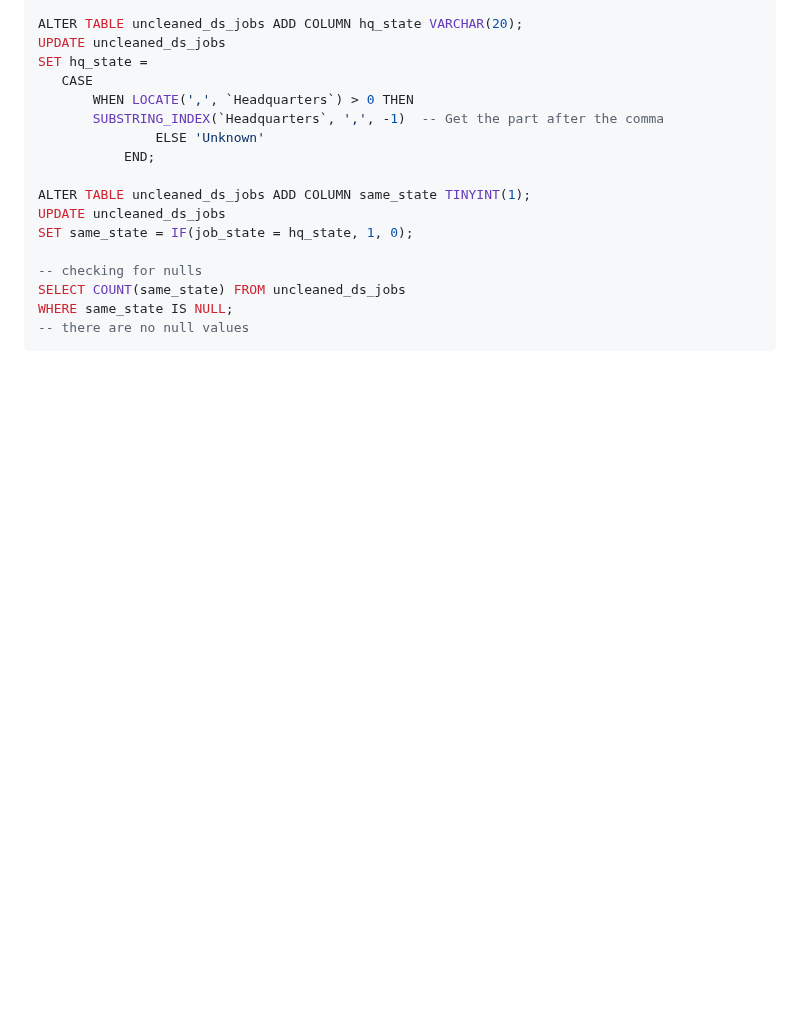
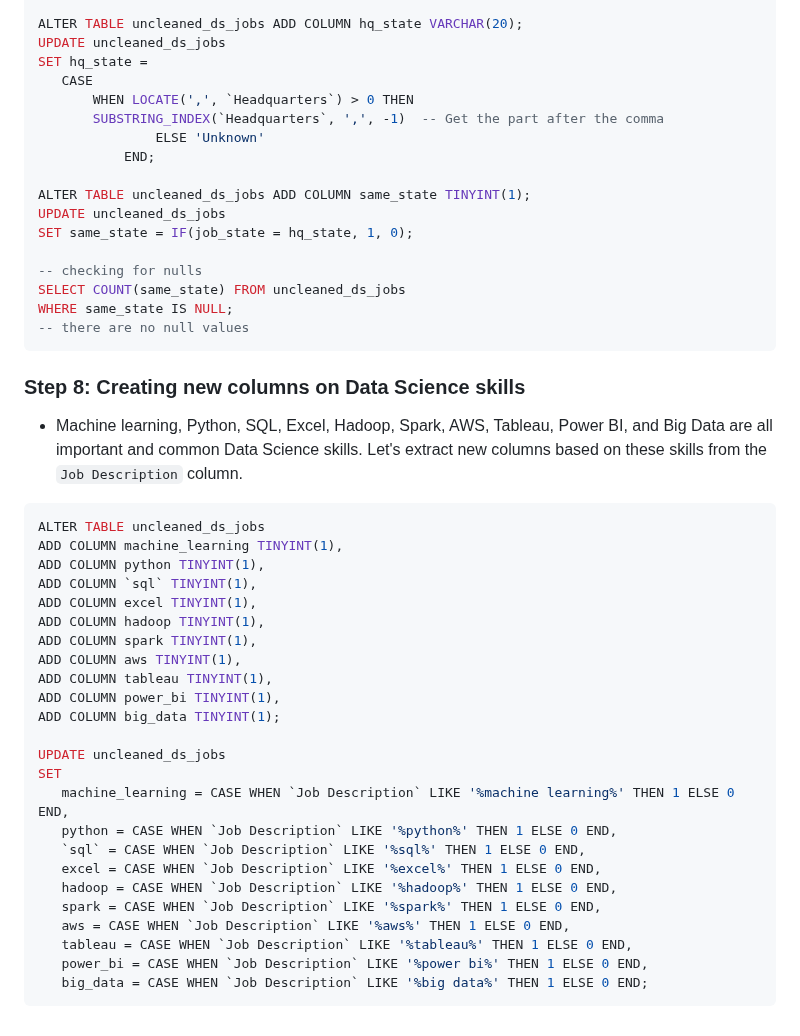
Before and after one commit to n8tlmps/portfolioprojects, a Markdown page: dsjobs_clean/README.md, the part around the change. Rendered like a GitHub page; blank space fills up the shorter version.

````diff
--- a/dsjobs_clean/README.md
+++ b/dsjobs_clean/README.md
@@ -289,3 +289,31 @@ SELECT COUNT(same_state) FROM uncleaned_ds_jobs
 WHERE same_state IS NULL;
 -- there are no null values
  ```
+### Step 8: Creating new columns on Data Science skills
+- Machine learning, Python, SQL, Excel, Hadoop, Spark, AWS, Tableau, Power BI, and Big Data are all important and common Data Science skills. Let's extract new columns based on these skills from the `Job Description` column.
+ ```sql
+ALTER TABLE uncleaned_ds_jobs
+ADD COLUMN machine_learning TINYINT(1),
+ADD COLUMN python TINYINT(1),
+ADD COLUMN `sql` TINYINT(1),
+ADD COLUMN excel TINYINT(1),
+ADD COLUMN hadoop TINYINT(1),
+ADD COLUMN spark TINYINT(1),
+ADD COLUMN aws TINYINT(1),
+ADD COLUMN tableau TINYINT(1),
+ADD COLUMN power_bi TINYINT(1),
+ADD COLUMN big_data TINYINT(1);
+
+UPDATE uncleaned_ds_jobs
+SET
+    machine_learning = CASE WHEN `Job Description` LIKE '%machine learning%' THEN 1 ELSE 0 END,
+    python = CASE WHEN `Job Description` LIKE '%python%' THEN 1 ELSE 0 END,
+    `sql` = CASE WHEN `Job Description` LIKE '%sql%' THEN 1 ELSE 0 END,
+    excel = CASE WHEN `Job Description` LIKE '%excel%' THEN 1 ELSE 0 END,
+    hadoop = CASE WHEN `Job Description` LIKE '%hadoop%' THEN 1 ELSE 0 END,
+    spark = CASE WHEN `Job Description` LIKE '%spark%' THEN 1 ELSE 0 END,
+    aws = CASE WHEN `Job Description` LIKE '%aws%' THEN 1 ELSE 0 END,
+    tableau = CASE WHEN `Job Description` LIKE '%tableau%' THEN 1 ELSE 0 END,
+    power_bi = CASE WHEN `Job Description` LIKE '%power bi%' THEN 1 ELSE 0 END,
+    big_data = CASE WHEN `Job Description` LIKE '%big data%' THEN 1 ELSE 0 END;
+ ```
````
